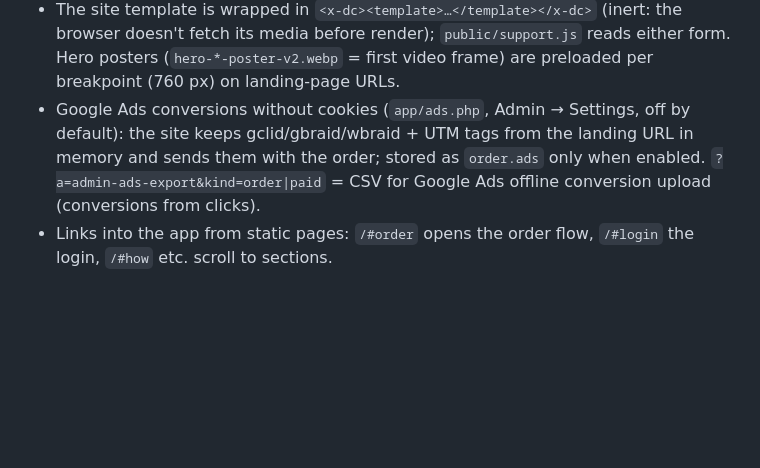
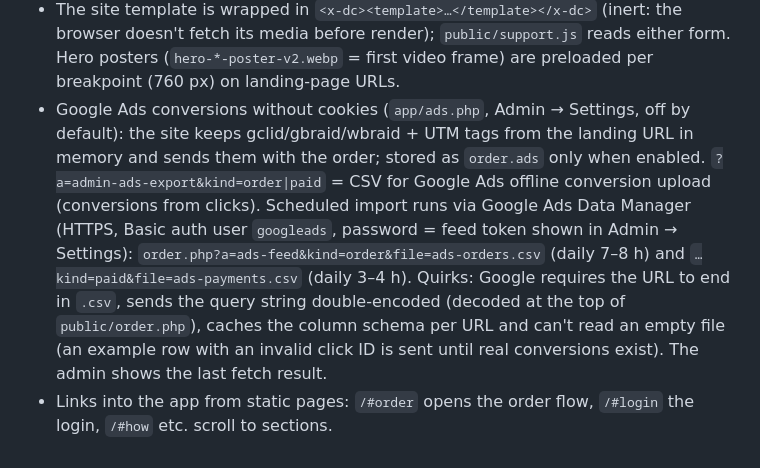
Before and after one commit to maximilian-invest/byereviews, a Markdown page: CLAUDE.md, the part around the change. Drawn GitHub-style; blank space fills up the shorter version.

Commit message:
CLAUDE.md: document the Google Ads Data Manager feed setup and its quirks
Co-Authored-By: Claude Opus 5.5 <noreply@anthropic.com>
Claude-Session: https://claude.ai/code/session_015eaQXK21EJdF4B4xVA6ZTF

```diff
--- a/CLAUDE.md
+++ b/CLAUDE.md
@@ -42,5 +42,5 @@ Files in `deploy/` are reference copies. Changing them does **not** change the s
 - `/pricing/`, `/how-it-works/`, `/faq/`, `/results/` = landing page scrolled to that section (own URLs for Google Ads sitelinks); `/order/thanks/` = confirmation after an order (Google Ads conversion URL).
 - Intent landing pages for the Google Ads ad groups: `/fake-review-removal/`, `/remove-bad-google-reviews/`, `/review-removal-service/` = landing page with its own hero, subline and first section (`INTENTS` in `tools/build_site.py`, own title/canonical, in the sitemap via `tools/build_blog.py`).
 - The site template is wrapped in `<x-dc><template>…</template></x-dc>` (inert: the browser doesn't fetch its media before render); `public/support.js` reads either form. Hero posters (`hero-*-poster-v2.webp` = first video frame) are preloaded per breakpoint (760 px) on landing-page URLs.
-- Google Ads conversions without cookies (`app/ads.php`, Admin → Settings, off by default): the site keeps gclid/gbraid/wbraid + UTM tags from the landing URL in memory and sends them with the order; stored as `order.ads` only when enabled. `?a=admin-ads-export&kind=order|paid` = CSV for Google Ads offline conversion upload (conversions from clicks).
+- Google Ads conversions without cookies (`app/ads.php`, Admin → Settings, off by default): the site keeps gclid/gbraid/wbraid + UTM tags from the landing URL in memory and sends them with the order; stored as `order.ads` only when enabled. `?a=admin-ads-export&kind=order|paid` = CSV for Google Ads offline conversion upload (conversions from clicks). Scheduled import runs via Google Ads Data Manager (HTTPS, Basic auth user `googleads`, password = feed token shown in Admin → Settings): `order.php?a=ads-feed&kind=order&file=ads-orders.csv` (daily 7–8 h) and `…kind=paid&file=ads-payments.csv` (daily 3–4 h). Quirks: Google requires the URL to end in `.csv`, sends the query string double-encoded (decoded at the top of `public/order.php`), caches the column schema per URL and can't read an empty file (an example row with an invalid click ID is sent until real conversions exist). The admin shows the last fetch result.
 - Links into the app from static pages: `/#order` opens the order flow, `/#login` the login, `/#how` etc. scroll to sections.
```
